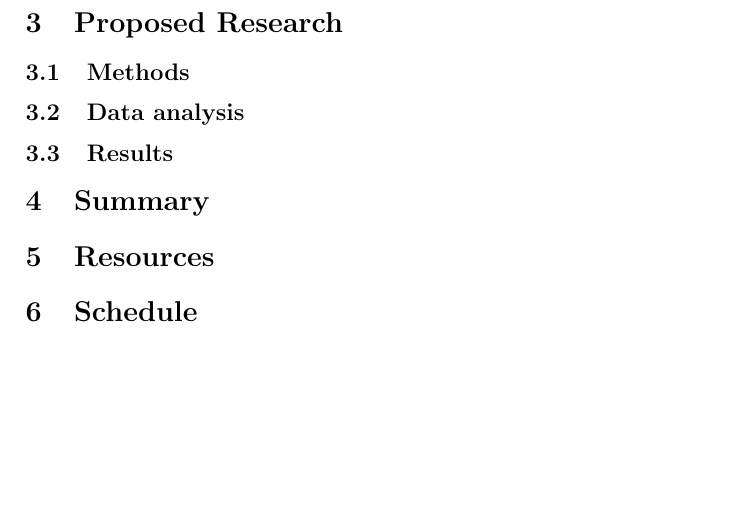
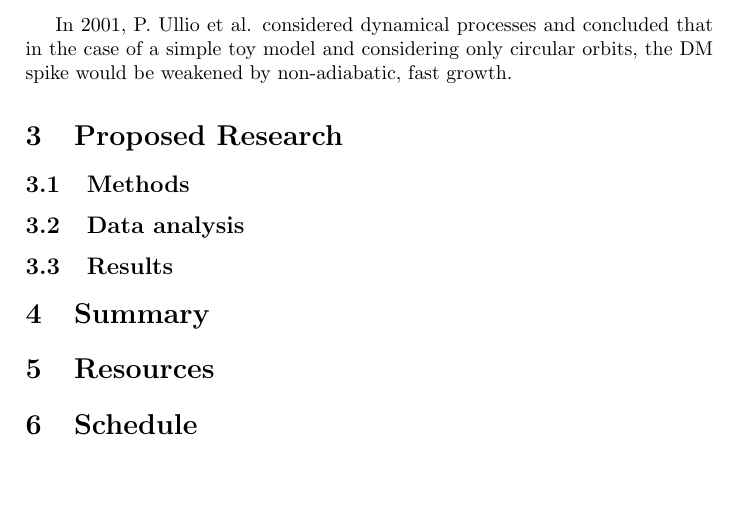
Before and after one commit to ohannuks/cuhk-dark-matter, a LaTeX paper (proposal/proposal.tex): part of page 2 of 2, cut at the place of the change. Compiled offline with pdfLaTeX.

Commit message:
Modified proposal

```diff
--- a/proposal/proposal.tex
+++ b/proposal/proposal.tex
@@ -112,6 +112,8 @@ Dark matter is an active research area in cosmology, astrophysics as well as par
 
 The article by Gondolo and Silk proposed a mechanism in which dark matter density could produce a highly dense spike near the centres of galaxies as a consequence of adiabatic growth. The model was analytical, and relied heavily on simplifying assumptions, such as the black hole residing exactly at the centre of the galaxy throughout the adiabatic (slow) growth, and there being no merger events. % Clarify and structure this paragraph a bit later
 
+In 2001, P. Ullio et al. considered dynamical processes and concluded that in the case of a simple toy model and considering
+only circular orbits, the DM spike would be weakened by non-adiabatic, fast growth.
 
 
 
```
Also changed, not shown: 1 other file.
